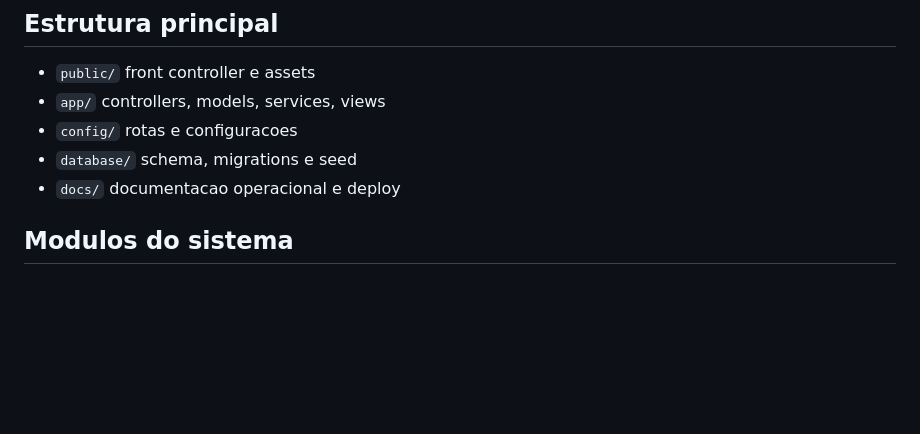
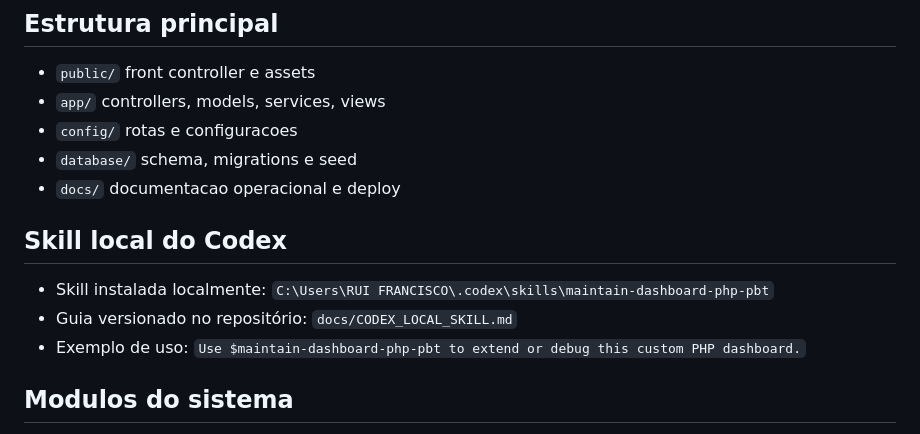
Before and after one commit to Dev-RuiDiniz/dashboard_php_pbt, a Markdown page: README.md, the part around the change. Rendered like a GitHub page; blank space fills up the shorter version.

Commit message:
docs: add local codex skill reference

```diff
--- a/README.md
+++ b/README.md
@@ -14,6 +14,11 @@ Sistema web em PHP + MySQL para operacao social da igreja, com controle de famil
 - `config/` rotas e configuracoes
 - `database/` schema, migrations e seed
 - `docs/` documentacao operacional e deploy
+
+## Skill local do Codex
+- Skill instalada localmente: `C:\Users\RUI FRANCISCO\.codex\skills\maintain-dashboard-php-pbt`
+- Guia versionado no repositório: `docs/CODEX_LOCAL_SKILL.md`
+- Exemplo de uso: `Use $maintain-dashboard-php-pbt to extend or debug this custom PHP dashboard.`
 
 ## Modulos do sistema
 - Autenticacao e seguranca
```
Also changed, not shown: docs/CODEX_LOCAL_SKILL.md (added, +33 -0 lines).
